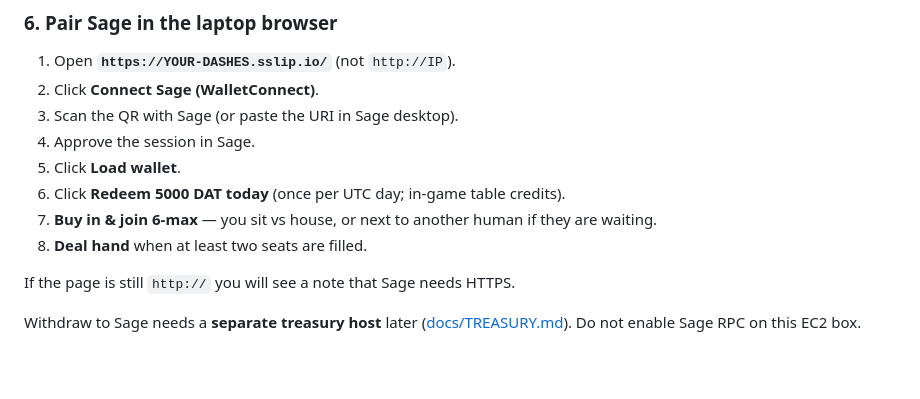
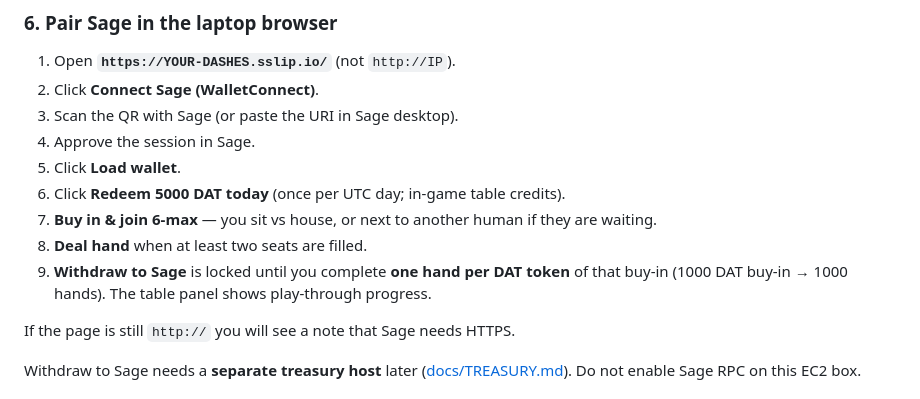
Before and after one commit to Drewski241/dat-poker, a Markdown page: docs/BETA.md, the part around the change. Drawn GitHub-style; blank space fills up the shorter version.

Commit message:
Document Sage withdraw play-through in the beta pairing steps.
Co-authored-by: Drewski241 <Drewski241@users.noreply.github.com>

```diff
--- a/docs/BETA.md
+++ b/docs/BETA.md
@@ -309,6 +309,7 @@ You want `"walletConnectConfigured": true` and a non-null `assetId`.
 6. Click **Redeem 5000 DAT today** (once per UTC day; in-game table credits).
 7. **Buy in & join 6-max** — you sit vs house, or next to another human if they are waiting.
 8. **Deal hand** when at least two seats are filled.
+9. **Withdraw to Sage** is locked until you complete **one hand per DAT token** of that buy-in (1000 DAT buy-in → 1000 hands). The table panel shows play-through progress.
 
 If the page is still `http://` you will see a note that Sage needs HTTPS.
 
```
